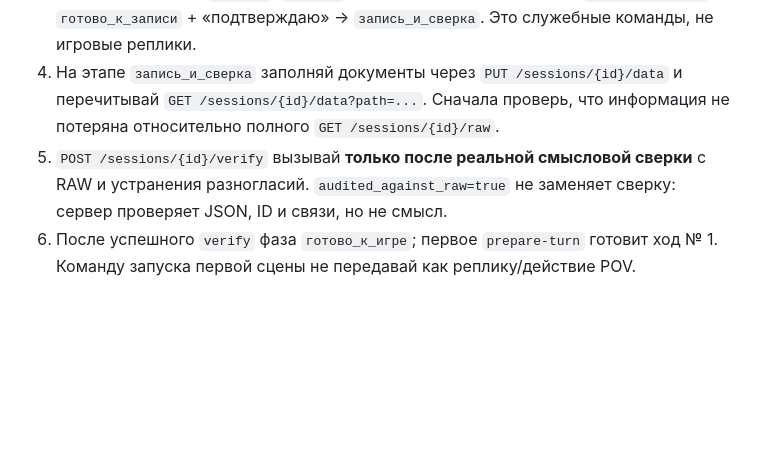
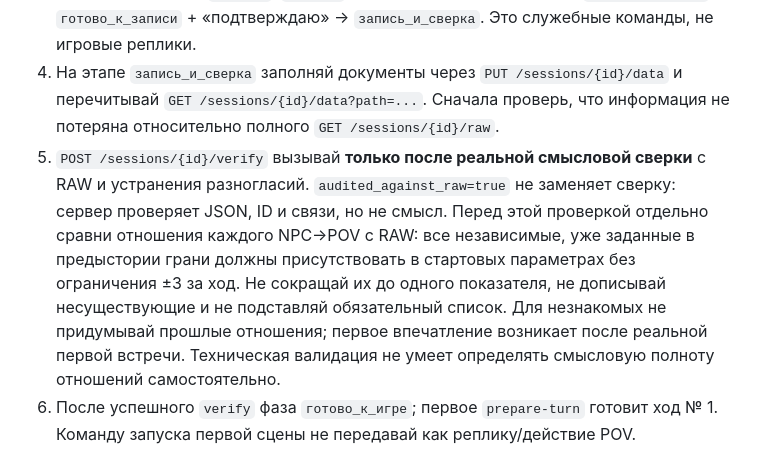
Before and after one commit to ioshi9212-dotcom/romance-novella-generator-api, a Markdown page: runtime/rules.md, the part around the change. GitHub-like rendering; blank space fills up the shorter version.

Commit message:
Add initial relationship RAW completeness checkpoint before verifyNovel

```diff
--- a/runtime/rules.md
+++ b/runtime/rules.md
@@ -33,7 +33,7 @@
 2. `POST /sessions/{id}/raw` добавляет каждый новый материал с постоянным `event_id`. Передавай текст дословно; для ответа на вопрос используй `question`, для извлечённого текста файла при необходимости `file_name`. Повторяй тот же `event_id` только с тем же содержимым.
 3. `POST /sessions/{id}/advance` меняет этапы в строгом порядке: `сбор` + «подтверждаю» → `вопросы`; `вопросы` + «вопросов_больше_нет» → `готово_к_записи`; `готово_к_записи` + «подтверждаю» → `запись_и_сверка`. Это служебные команды, не игровые реплики.
 4. На этапе `запись_и_сверка` заполняй документы через `PUT /sessions/{id}/data` и перечитывай `GET /sessions/{id}/data?path=...`. Сначала проверь, что информация не потеряна относительно полного `GET /sessions/{id}/raw`.
-5. `POST /sessions/{id}/verify` вызывай **только после реальной смысловой сверки** с RAW и устранения разногласий. `audited_against_raw=true` не заменяет сверку: сервер проверяет JSON, ID и связи, но не смысл.
+5. `POST /sessions/{id}/verify` вызывай **только после реальной смысловой сверки** с RAW и устранения разногласий. `audited_against_raw=true` не заменяет сверку: сервер проверяет JSON, ID и связи, но не смысл. Перед этой проверкой отдельно сравни отношения каждого NPC→POV с RAW: все независимые, уже заданные в предыстории грани должны присутствовать в стартовых параметрах без ограничения ±3 за ход. Не сокращай их до одного показателя, не дописывай несуществующие и не подставляй обязательный список. Для незнакомых не придумывай прошлые отношения; первое впечатление возникает после реальной первой встречи. Техническая валидация не умеет определять смысловую полноту отношений самостоятельно.
 6. После успешного `verify` фаза `готово_к_игре`; первое `prepare-turn` готовит ход № 1. Команду запуска первой сцены не передавай как реплику/действие POV.
 
 Не делай новую сессию после второго подтверждения и не записывай личные материалы новеллы в репозиторий.
```
